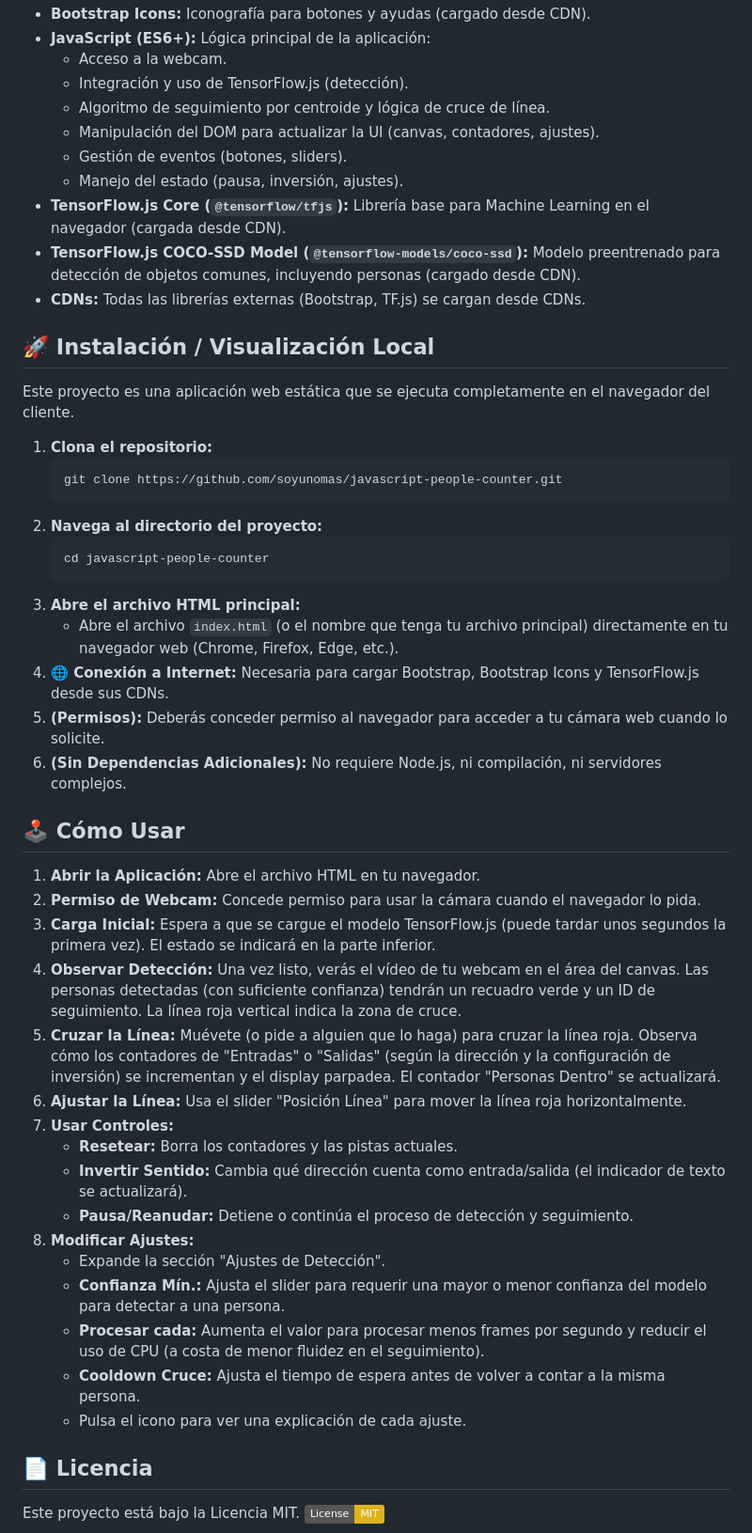
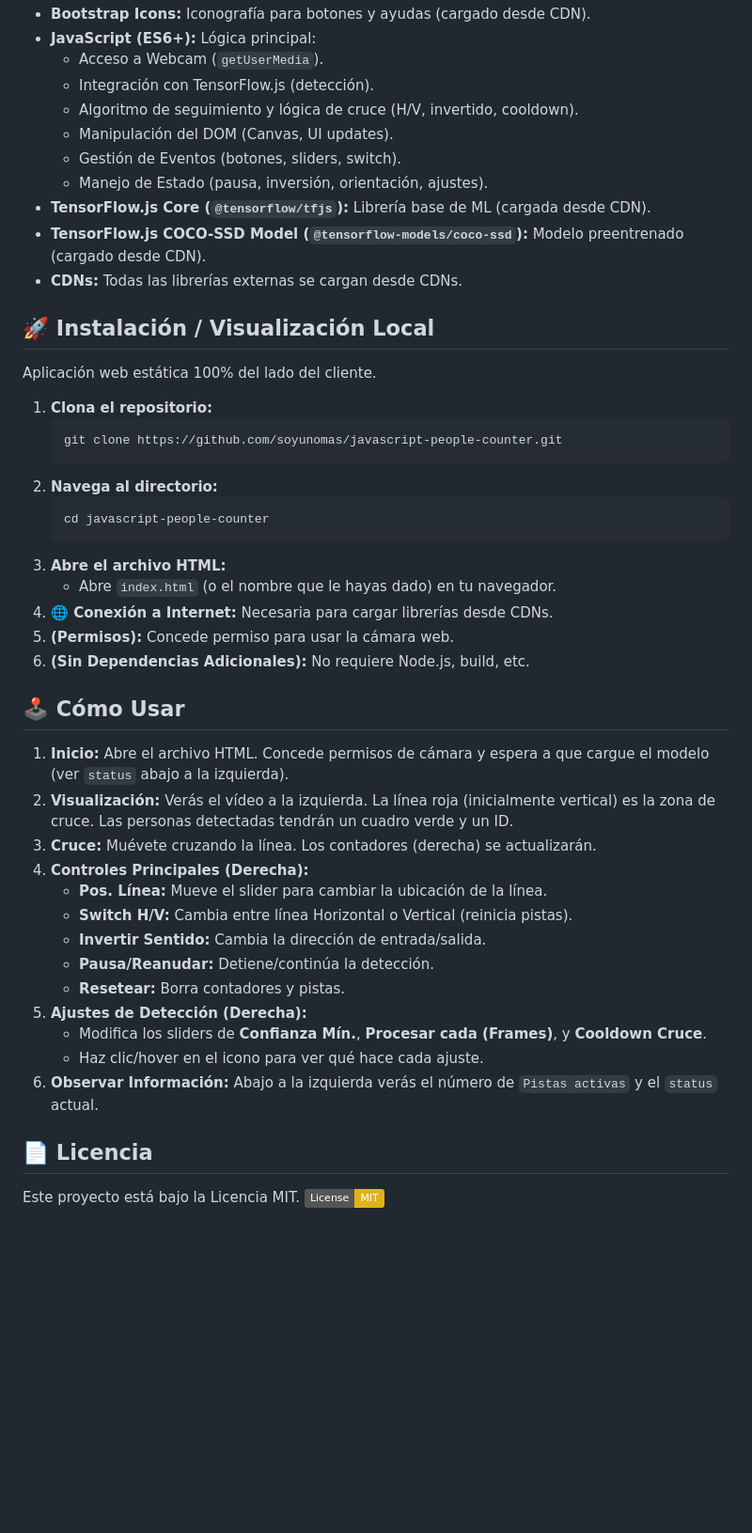
Before and after one commit to soyunomas/javascript-people-counter, a Markdown page: README.md, the part around the change printed below. Shown: that part at 94% size. GitHub-like rendering; badges without logos; blank space fills up the shorter version.

````diff
--- a/README.md
+++ b/README.md
@@ -52,51 +57,48 @@ Puedes probar la demo en vivo aquí:
 *   **Bootstrap Icons:** Iconografía para botones y ayudas (cargado desde CDN).
-*   **JavaScript (ES6+):** Lógica principal de la aplicación:
-    *   Acceso a la webcam.
-    *   Integración y uso de TensorFlow.js (detección).
-    *   Algoritmo de seguimiento por centroide y lógica de cruce de línea.
-    *   Manipulación del DOM para actualizar la UI (canvas, contadores, ajustes).
-    *   Gestión de eventos (botones, sliders).
-    *   Manejo del estado (pausa, inversión, ajustes).
-*   **TensorFlow.js Core (`@tensorflow/tfjs`):** Librería base para Machine Learning en el navegador (cargada desde CDN).
-*   **TensorFlow.js COCO-SSD Model (`@tensorflow-models/coco-ssd`):** Modelo preentrenado para detección de objetos comunes, incluyendo personas (cargado desde CDN).
-*   **CDNs:** Todas las librerías externas (Bootstrap, TF.js) se cargan desde CDNs.
+*   **JavaScript (ES6+):** Lógica principal:
+    *   Acceso a Webcam (`getUserMedia`).
+    *   Integración con TensorFlow.js (detección).
+    *   Algoritmo de seguimiento y lógica de cruce (H/V, invertido, cooldown).
+    *   Manipulación del DOM (Canvas, UI updates).
+    *   Gestión de Eventos (botones, sliders, switch).
+    *   Manejo de Estado (pausa, inversión, orientación, ajustes).
+*   **TensorFlow.js Core (`@tensorflow/tfjs`):** Librería base de ML (cargada desde CDN).
+*   **TensorFlow.js COCO-SSD Model (`@tensorflow-models/coco-ssd`):** Modelo preentrenado (cargado desde CDN).
+*   **CDNs:** Todas las librerías externas se cargan desde CDNs.
 
 ## 🚀 Instalación / Visualización Local
 
-Este proyecto es una aplicación web estática que se ejecuta completamente en el navegador del cliente.
+Aplicación web estática 100% del lado del cliente.
 
 1.  **Clona el repositorio:**
     ```bash
     git clone https://github.com/soyunomas/javascript-people-counter.git
     ```
-2.  **Navega al directorio del proyecto:**
+2.  **Navega al directorio:**
     ```bash
     cd javascript-people-counter
     ```
-3.  **Abre el archivo HTML principal:**
-    *   Abre el archivo `index.html` (o el nombre que tenga tu archivo principal) directamente en tu navegador web (Chrome, Firefox, Edge, etc.).
-4.  **🌐 Conexión a Internet:** Necesaria para cargar Bootstrap, Bootstrap Icons y TensorFlow.js desde sus CDNs.
-5.  **(Permisos):** Deberás conceder permiso al navegador para acceder a tu cámara web cuando lo solicite.
-6.  **(Sin Dependencias Adicionales):** No requiere Node.js, ni compilación, ni servidores complejos.
+3.  **Abre el archivo HTML:**
+    *   Abre `index.html` (o el nombre que le hayas dado) en tu navegador.
+4.  **🌐 Conexión a Internet:** Necesaria para cargar librerías desde CDNs.
+5.  **(Permisos):** Concede permiso para usar la cámara web.
+6.  **(Sin Dependencias Adicionales):** No requiere Node.js, build, etc.
 
 ## 🕹️ Cómo Usar
 
-1.  **Abrir la Aplicación:** Abre el archivo HTML en tu navegador.
-2.  **Permiso de Webcam:** Concede permiso para usar la cámara cuando el navegador lo pida.
-3.  **Carga Inicial:** Espera a que se cargue el modelo TensorFlow.js (puede tardar unos segundos la primera vez). El estado se indicará en la parte inferior.
-4.  **Observar Detección:** Una vez listo, verás el vídeo de tu webcam en el área del canvas. Las personas detectadas (con suficiente confianza) tendrán un recuadro verde y un ID de seguimiento. La línea roja vertical indica la zona de cruce.
-5.  **Cruzar la Línea:** Muévete (o pide a alguien que lo haga) para cruzar la línea roja. Observa cómo los contadores de "Entradas" o "Salidas" (según la dirección y la configuración de inversión) se incrementan y el display parpadea. El contador "Personas Dentro" se actualizará.
-6.  **Ajustar la Línea:** Usa el slider "Posición Línea" para mover la línea roja horizontalmente.
-7.  **Usar Controles:**
-    *   **Resetear:** Borra los contadores y las pistas actuales.
-    *   **Invertir Sentido:** Cambia qué dirección cuenta como entrada/salida (el indicador de texto se actualizará).
-    *   **Pausa/Reanudar:** Detiene o continúa el proceso de detección y seguimiento.
-8.  **Modificar Ajustes:**
-    *   Expande la sección "Ajustes de Detección".
-    *   **Confianza Mín.:** Ajusta el slider para requerir una mayor o menor confianza del modelo para detectar a una persona.
-    *   **Procesar cada:** Aumenta el valor para procesar menos frames por segundo y reducir el uso de CPU (a costa de menor fluidez en el seguimiento).
-    *   **Cooldown Cruce:** Ajusta el tiempo de espera antes de volver a contar a la misma persona.
-    *   Pulsa el icono <i class="bi bi-question-circle"></i> para ver una explicación de cada ajuste.
+1.  **Inicio:** Abre el archivo HTML. Concede permisos de cámara y espera a que cargue el modelo (ver `status` abajo a la izquierda).
+2.  **Visualización:** Verás el vídeo a la izquierda. La línea roja (inicialmente vertical) es la zona de cruce. Las personas detectadas tendrán un cuadro verde y un ID.
+3.  **Cruce:** Muévete cruzando la línea. Los contadores (derecha) se actualizarán.
+4.  **Controles Principales (Derecha):**
+    *   **Pos. Línea:** Mueve el slider para cambiar la ubicación de la línea.
+    *   **Switch H/V:** Cambia entre línea Horizontal o Vertical (reinicia pistas).
+    *   **Invertir Sentido:** Cambia la dirección de entrada/salida.
+    *   **Pausa/Reanudar:** Detiene/continúa la detección.
+    *   **Resetear:** Borra contadores y pistas.
+5.  **Ajustes de Detección (Derecha):**
+    *   Modifica los sliders de **Confianza Mín.**, **Procesar cada (Frames)**, y **Cooldown Cruce**.
+    *   Haz clic/hover en el icono <i class="bi bi-question-circle"></i> para ver qué hace cada ajuste.
+6.  **Observar Información:** Abajo a la izquierda verás el número de `Pistas activas` y el `status` actual.
 
 ## 📄 Licencia
 
````
Also changed, not shown: other parts of README.md (+34 -29 lines).
